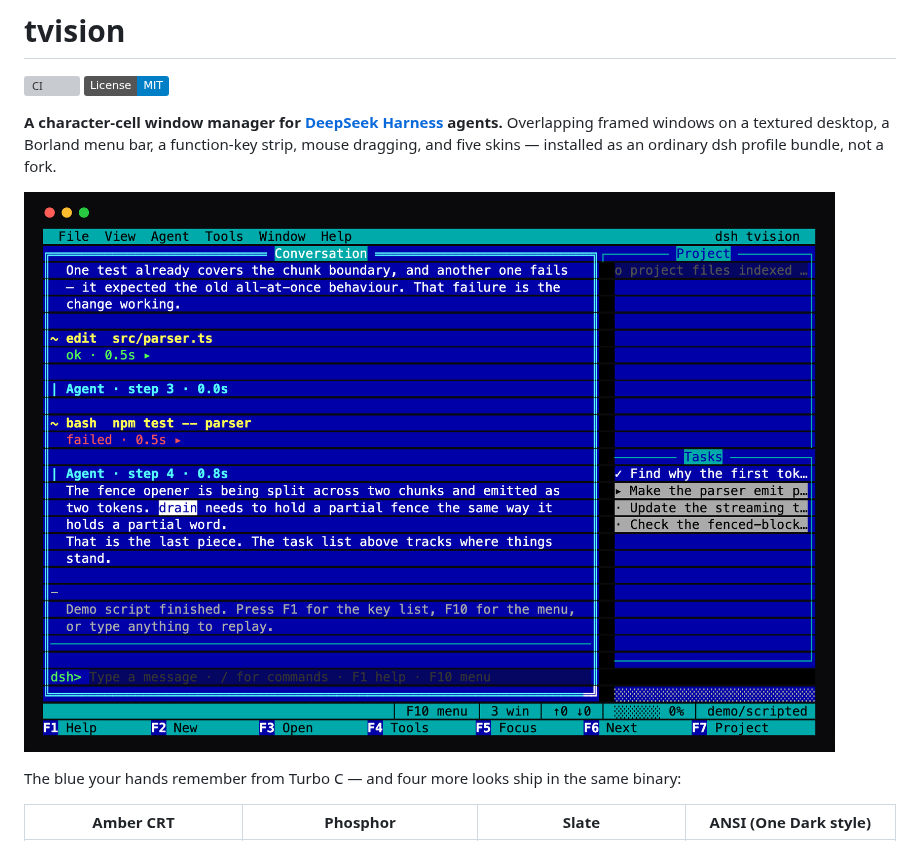
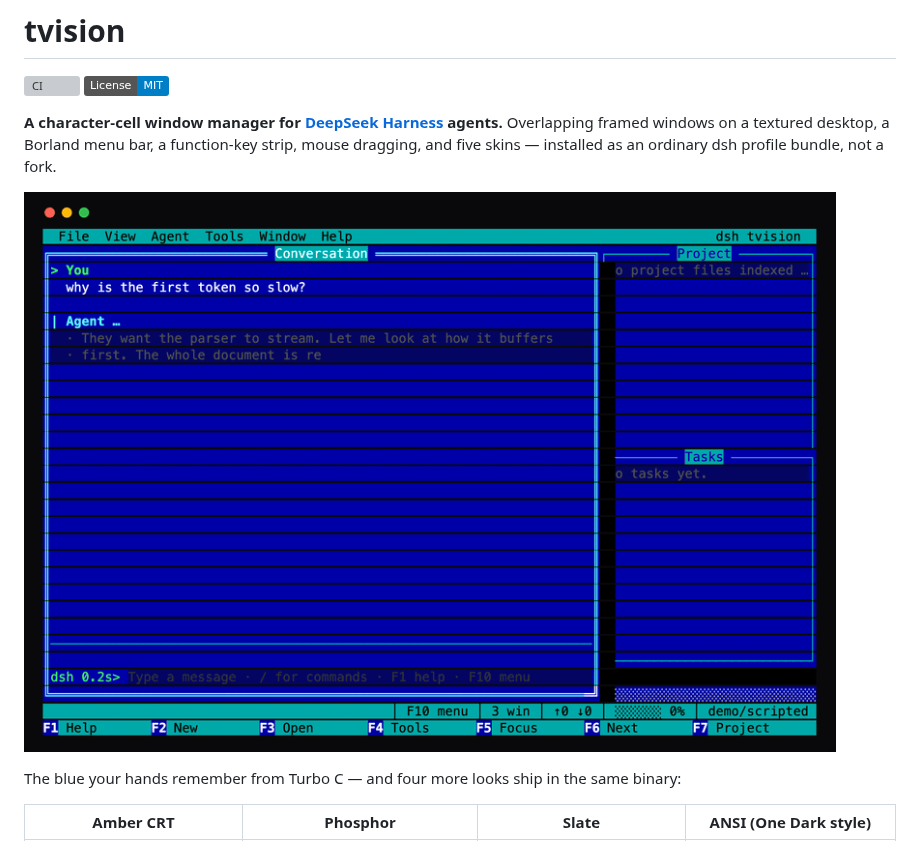
Before and after one commit to hongxin/dsh-tvision, a Markdown page: README.md, the part around the change. GitHub-like rendering; pictures changed too: docs/screenshots/demo.gif (added); badges without logos; grey boxes are pictures that could not be loaded.

```diff
--- a/README.md
+++ b/README.md
@@ -5,7 +5,7 @@
 
 **A character-cell window manager for [DeepSeek Harness](https://github.com/deepseek-ai/deepseek-harness) agents.** Overlapping framed windows on a textured desktop, a Borland menu bar, a function-key strip, mouse dragging, and five skins — installed as an ordinary dsh profile bundle, not a fork.
 
-![The classic Borland blue](docs/screenshots/tvision.png)
+![tvision in motion — the menu bar, an agent turn, and all five skins](docs/screenshots/demo.gif)
 
 The blue your hands remember from Turbo C — and four more looks ship in the same binary:
 
```
Also changed, not shown: README.zh.md (+1 -1 lines).
